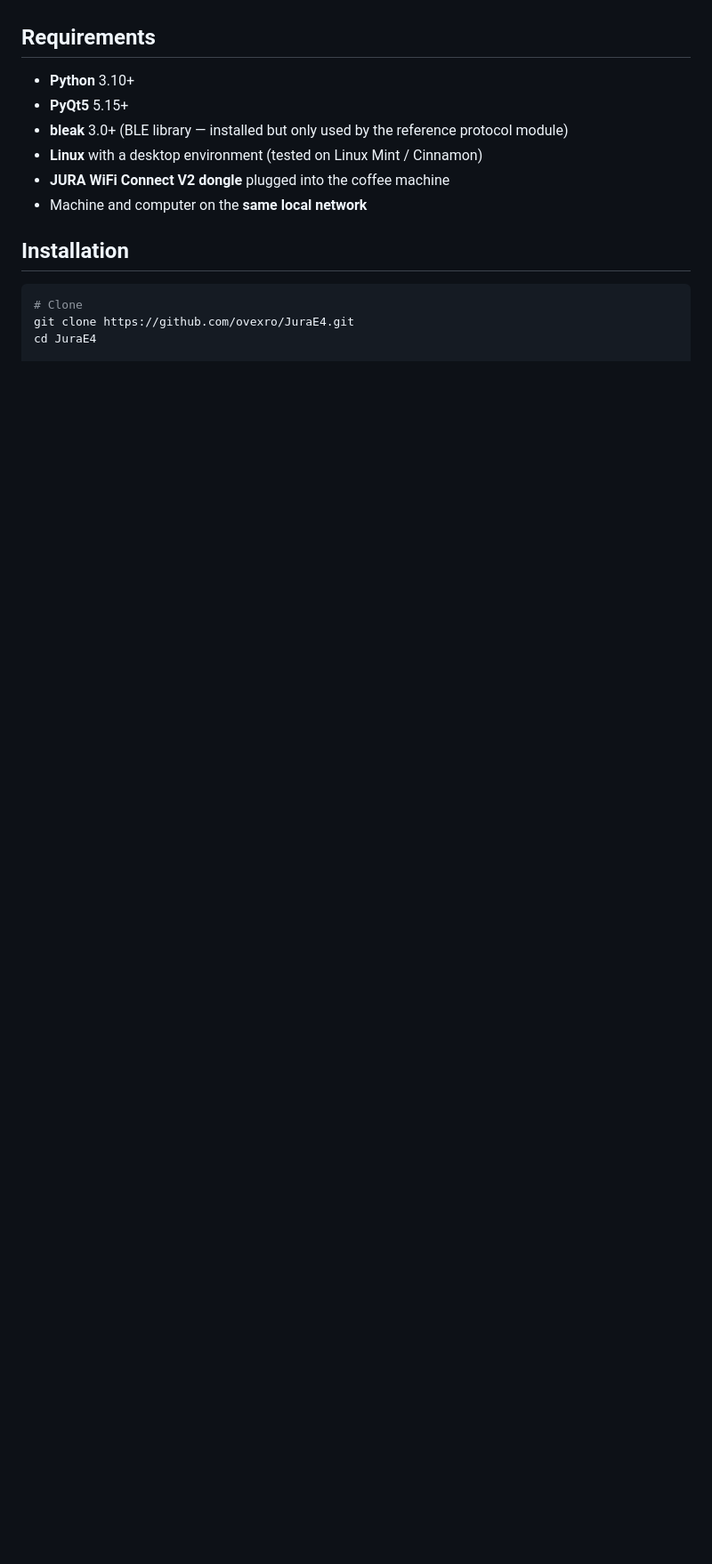
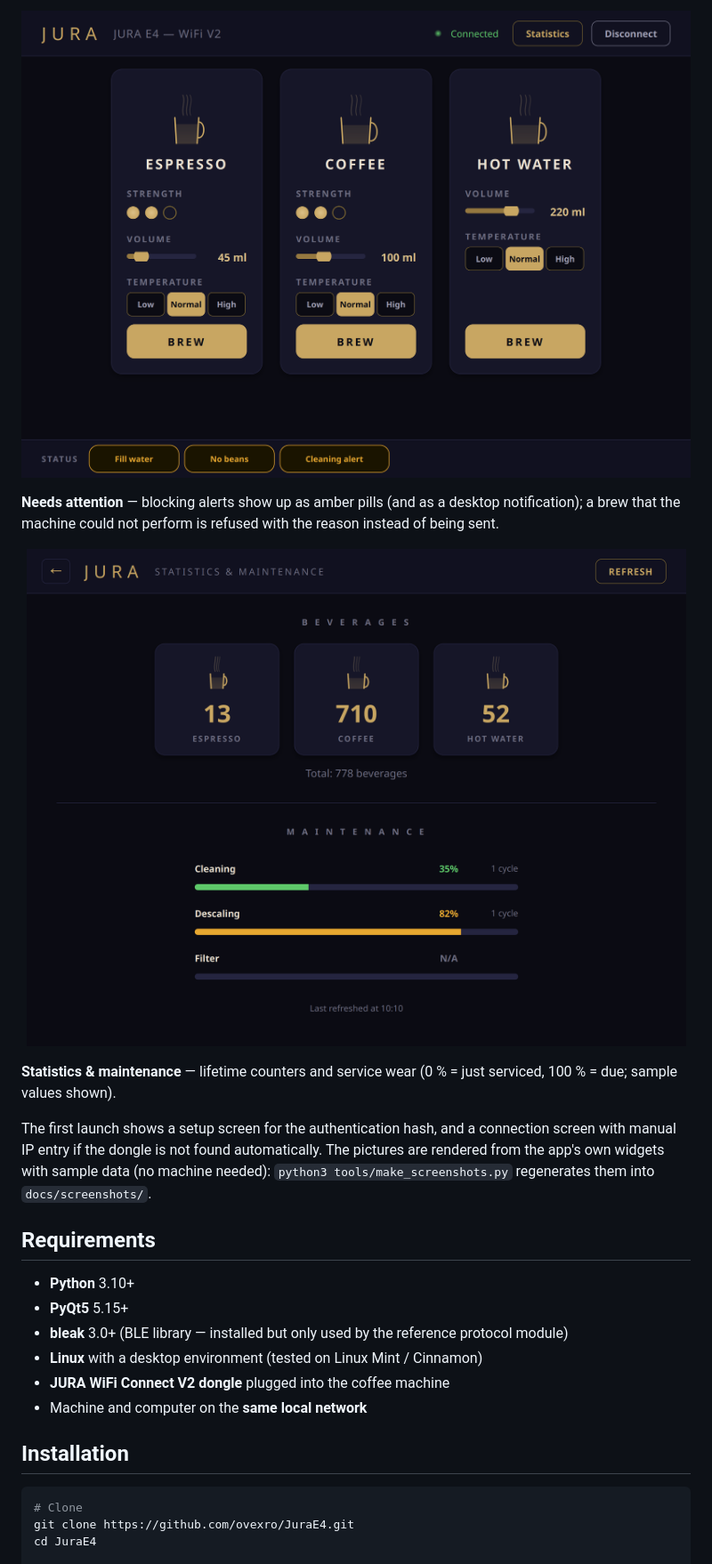
Before and after one commit to ovexro/JuraE4, a Markdown page: README.md, the part around one of its changes. Shown at 89% size. Drawn GitHub-style; pictures changed too: docs/screenshots/attention.png (added), docs/screenshots/statistics.png (added); blank space fills up the shorter version.

```diff
--- a/README.md
+++ b/README.md
@@ -46,3 +59,17 @@ The app has three screens:
+<p align="center">
+  <img src="docs/screenshots/attention.png" width="820" alt="Status bar showing three warnings: Fill water, No beans, Cleaning alert">
+</p>
+
+**Needs attention** — blocking alerts show up as amber pills (and as a desktop notification); a brew that the machine could not perform is refused with the reason instead of being sent.
+
+<p align="center">
+  <img src="docs/screenshots/statistics.png" width="820" alt="Statistics: lifetime counters for espresso, coffee and hot water, plus cleaning, descaling and filter wear bars">
+</p>
+
+**Statistics & maintenance** — lifetime counters and service wear (0 % = just serviced, 100 % = due; sample values shown).
+
+The first launch shows a setup screen for the authentication hash, and a connection screen with manual IP entry if the dongle is not found automatically.
+The pictures are rendered from the app's own widgets with sample data (no machine needed): `python3 tools/make_screenshots.py` regenerates them into `docs/screenshots/`.
 
 ## Requirements
 
```
Also changed, not shown: other parts of README.md (+19 -4 lines), docs/screenshots/brewing.png (added), docs/screenshots/confirm.png (added), docs/screenshots/dashboard.png (added), 1 other file.
